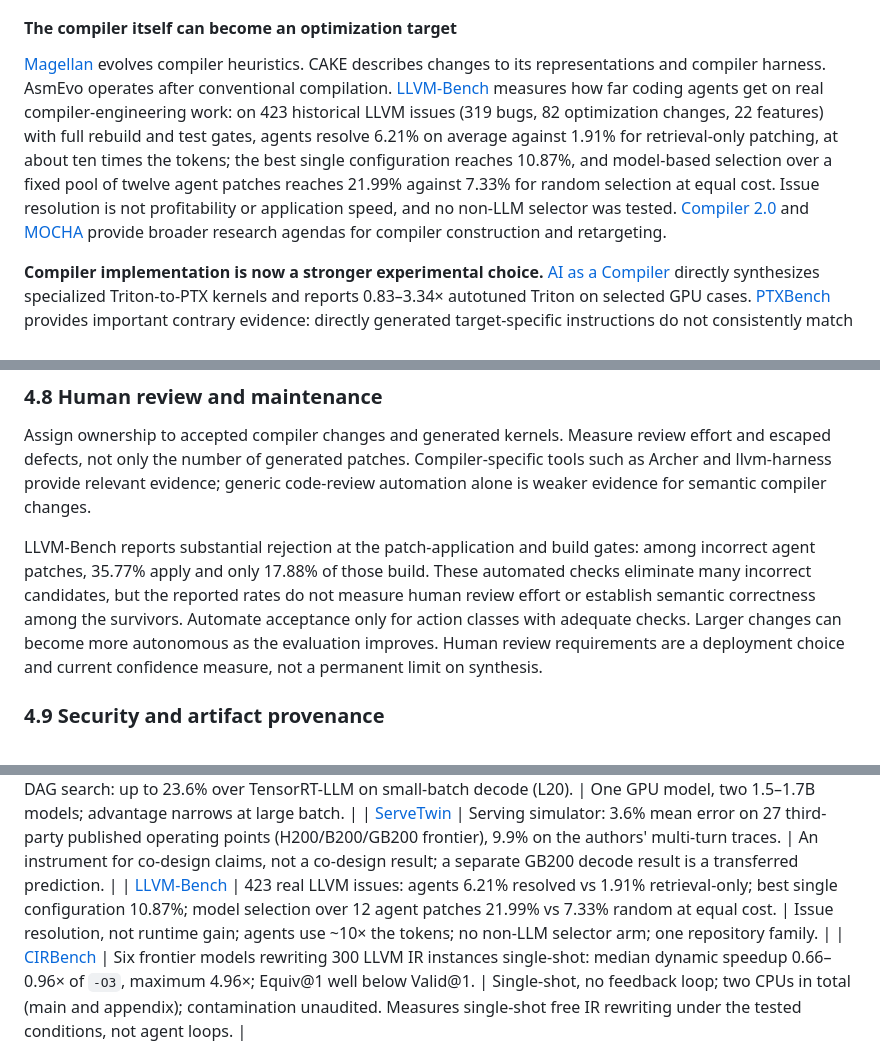
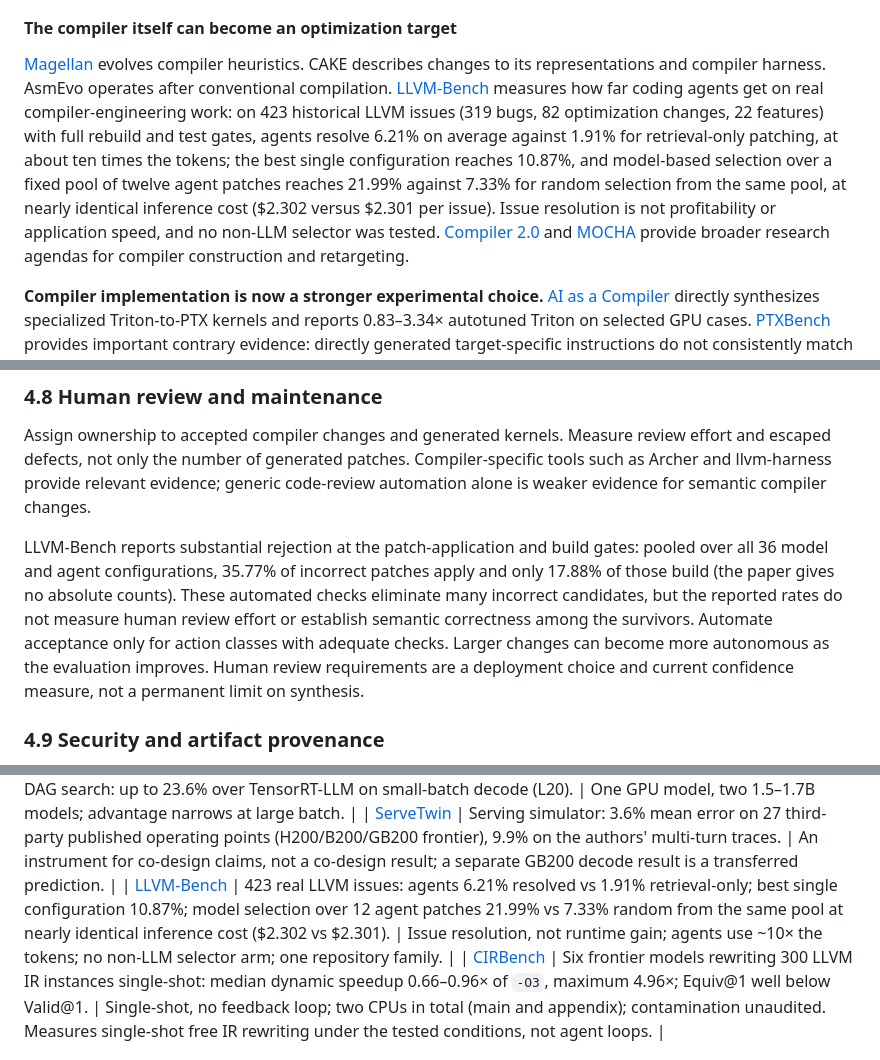
Before and after one commit to zackc6/ai-compiler-survey, a Markdown page: docs/SURVEY.md, 3 parts joined by grey strips. Drawn GitHub-style.

Commit message:
llvm-bench: state Table VII cost pair ($2.302 vs $2.301) instead of 'equal cost'; name the pooled 36-configuration population for the failure-stage rates (Codex round 1, primary-verified)
PDF not rebuilt on this runner (pandoc missing); Claude's scheduled task must rebuild before merge.

Co-Authored-By: Claude (GitHub Action)
Co-Authored-By: Claude Opus 5.5 <noreply@anthropic.com>

```diff
--- a/docs/SURVEY.md
+++ b/docs/SURVEY.md
@@ -150,7 +150,7 @@ These checks cover different failure modes. Successful compilation, sampled nume
 
 #### The compiler itself can become an optimization target
 
-[Magellan](../reference/publications/magellan.md) evolves compiler heuristics. CAKE describes changes to its representations and compiler harness. AsmEvo operates after conventional compilation. [LLVM-Bench](../reference/publications/llvm-bench.md) measures how far coding agents get on real compiler-engineering work: on 423 historical LLVM issues (319 bugs, 82 optimization changes, 22 features) with full rebuild and test gates, agents resolve 6.21% on average against 1.91% for retrieval-only patching, at about ten times the tokens; the best single configuration reaches 10.87%, and model-based selection over a fixed pool of twelve agent patches reaches 21.99% against 7.33% for random selection at equal cost. Issue resolution is not profitability or application speed, and no non-LLM selector was tested. [Compiler 2.0](../reference/publications/compiler-2.0-cgo2026.md) and [MOCHA](../reference/publications/compiler-2.0-mocha-aarno.md) provide broader research agendas for compiler construction and retargeting.
+[Magellan](../reference/publications/magellan.md) evolves compiler heuristics. CAKE describes changes to its representations and compiler harness. AsmEvo operates after conventional compilation. [LLVM-Bench](../reference/publications/llvm-bench.md) measures how far coding agents get on real compiler-engineering work: on 423 historical LLVM issues (319 bugs, 82 optimization changes, 22 features) with full rebuild and test gates, agents resolve 6.21% on average against 1.91% for retrieval-only patching, at about ten times the tokens; the best single configuration reaches 10.87%, and model-based selection over a fixed pool of twelve agent patches reaches 21.99% against 7.33% for random selection from the same pool, at nearly identical inference cost ($2.302 versus $2.301 per issue). Issue resolution is not profitability or application speed, and no non-LLM selector was tested. [Compiler 2.0](../reference/publications/compiler-2.0-cgo2026.md) and [MOCHA](../reference/publications/compiler-2.0-mocha-aarno.md) provide broader research agendas for compiler construction and retargeting.
 
 **Compiler implementation is now a stronger experimental choice.** [AI as a Compiler](../reference/publications/ai-as-compiler.md) directly synthesizes specialized Triton-to-PTX kernels and reports 0.83–3.34× autotuned Triton on selected GPU cases. [PTXBench](../reference/publications/ptxbench.md) provides important contrary evidence: directly generated target-specific instructions do not consistently match expert libraries across a different H100/B200 workload suite. [ACT](../reference/publications/act-backend.md) generates accelerator backends from instruction-set descriptions using equality saturation and constraint programming, without an LLM. The AI-lowering result also shows that the deployable gain depends on the acceptance level: when provable equivalence against the Triton reference is required, the same kernels fall to 0.24× (matrix multiplication), 0.78× (FlashAttention), and 0.77× (convolution), because the verifier covers fewer instructions than the model can use. Each kernel costs dollars rather than milliseconds to produce, so the per-workload-versus-offline reuse condition applies in full. These are competing paths, not a reason to assume all future compilers must be agentic.
 
@@ -418,7 +418,7 @@ Record failed compilations, numerical errors, and correct-but-slow candidates as
 
 Assign ownership to accepted compiler changes and generated kernels. Measure review effort and escaped defects, not only the number of generated patches. Compiler-specific tools such as Archer and llvm-harness provide relevant evidence; generic code-review automation alone is weaker evidence for semantic compiler changes.
 
-LLVM-Bench reports substantial rejection at the patch-application and build gates: among incorrect agent patches, 35.77% apply and only 17.88% of those build. These automated checks eliminate many incorrect candidates, but the reported rates do not measure human review effort or establish semantic correctness among the survivors. Automate acceptance only for action classes with adequate checks. Larger changes can become more autonomous as the evaluation improves. Human review requirements are a deployment choice and current confidence measure, not a permanent limit on synthesis.
+LLVM-Bench reports substantial rejection at the patch-application and build gates: pooled over all 36 model and agent configurations, 35.77% of incorrect patches apply and only 17.88% of those build (the paper gives no absolute counts). These automated checks eliminate many incorrect candidates, but the reported rates do not measure human review effort or establish semantic correctness among the survivors. Automate acceptance only for action classes with adequate checks. Larger changes can become more autonomous as the evaluation improves. Human review requirements are a deployment choice and current confidence measure, not a permanent limit on synthesis.
 
 <a id="49-security--supply-chain"></a>
 
@@ -916,7 +916,7 @@ The record identifiers below preserve links from earlier revisions. They are mai
 | [MPK](../reference/publications/mpk.md) | Single persistent mega-kernel per inference step: 1.0–1.7× over vLLM/SGLang (single GPU), 1.1–1.4× on eight H100s. | Offline batched inference; gains shrink for larger models; same CMU lineage as Mirage and Prism. |
 | [Ada-MK](../reference/publications/ada-mk.md) | Production megakernel via offline MLIR DAG search: up to 23.6% over TensorRT-LLM on small-batch decode (L20). | One GPU model, two 1.5–1.7B models; advantage narrows at large batch. |
 | [ServeTwin](../reference/publications/servetwin.md) | Serving simulator: 3.6% mean error on 27 third-party published operating points (H200/B200/GB200 frontier), 9.9% on the authors' multi-turn traces. | An instrument for co-design claims, not a co-design result; a separate GB200 decode result is a transferred prediction. |
-| [LLVM-Bench](../reference/publications/llvm-bench.md) | 423 real LLVM issues: agents 6.21% resolved vs 1.91% retrieval-only; best single configuration 10.87%; model selection over 12 agent patches 21.99% vs 7.33% random at equal cost. | Issue resolution, not runtime gain; agents use ~10× the tokens; no non-LLM selector arm; one repository family. |
+| [LLVM-Bench](../reference/publications/llvm-bench.md) | 423 real LLVM issues: agents 6.21% resolved vs 1.91% retrieval-only; best single configuration 10.87%; model selection over 12 agent patches 21.99% vs 7.33% random from the same pool at nearly identical inference cost ($2.302 vs $2.301). | Issue resolution, not runtime gain; agents use ~10× the tokens; no non-LLM selector arm; one repository family. |
 | [CIRBench](../reference/publications/cirbench.md) | Six frontier models rewriting 300 LLVM IR instances single-shot: median dynamic speedup 0.66–0.96× of `-O3`, maximum 4.96×; Equiv@1 well below Valid@1. | Single-shot, no feedback loop; two CPUs in total (main and appendix); contamination unaudited. Measures single-shot free IR rewriting under the tested conditions, not agent loops. |
 
 Argus was revised and renamed Ave on 14 September 2026. Use version 2's metrics above for current claims. The historical digest filename remains `argus.md` to preserve links.
```
Also changed, not shown: reference/publications/llvm-bench.md (+2 -2 lines).
